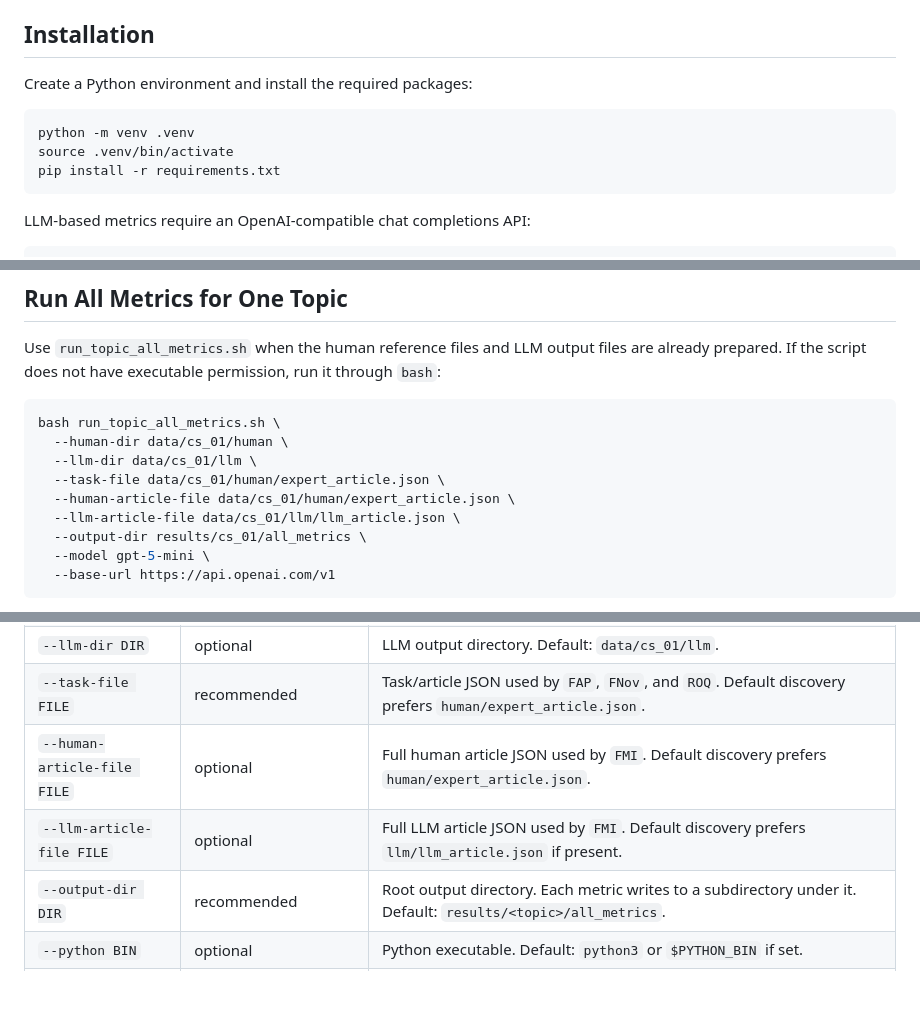
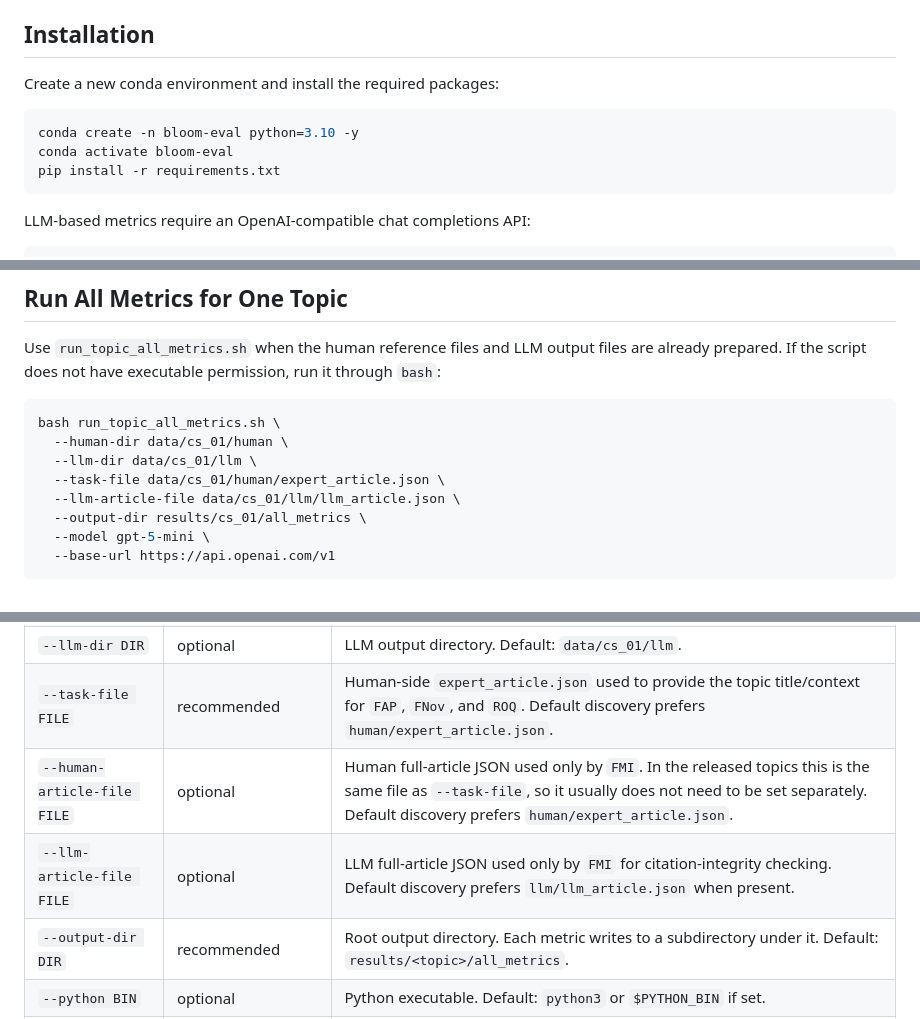
Before and after one commit to feizhang18/Bloom-Eval, a Markdown page: README.md, 3 parts joined by grey strips. Drawn GitHub-style; blank space fills up the shorter version.

Commit message:
Update README setup and parameter docs

````diff
--- a/README.md
+++ b/README.md
@@ -142,11 +142,11 @@ The `run_topic_all_metrics.sh` script runs the following 16 core metrics:
 
 ## Installation
 
-Create a Python environment and install the required packages:
+Create a new conda environment and install the required packages:
 
 ```bash
-python -m venv .venv
-source .venv/bin/activate
+conda create -n bloom-eval python=3.10 -y
+conda activate bloom-eval
 pip install -r requirements.txt
 ```
 
@@ -199,7 +199,6 @@ bash run_topic_all_metrics.sh \
   --human-dir data/cs_01/human \
   --llm-dir data/cs_01/llm \
   --task-file data/cs_01/human/expert_article.json \
-  --human-article-file data/cs_01/human/expert_article.json \
   --llm-article-file data/cs_01/llm/llm_article.json \
   --output-dir results/cs_01/all_metrics \
   --model gpt-5-mini \
@@ -225,9 +224,9 @@ The full run includes API-based metrics, so `OPENAI_API_KEY` must be set even th
 | `--topic-dir DIR` | optional | Topic directory containing `human/` and `llm/`. When set, `--human-dir` defaults to `DIR/human` and `--llm-dir` defaults to `DIR/llm`. |
 | `--human-dir DIR` | optional | Human reference directory. Default: `data/cs_01/human`. |
 | `--llm-dir DIR` | optional | LLM output directory. Default: `data/cs_01/llm`. |
-| `--task-file FILE` | recommended | Task/article JSON used by `FAP`, `FNov`, and `ROQ`. Default discovery prefers `human/expert_article.json`. |
-| `--human-article-file FILE` | optional | Full human article JSON used by `FMI`. Default discovery prefers `human/expert_article.json`. |
-| `--llm-article-file FILE` | optional | Full LLM article JSON used by `FMI`. Default discovery prefers `llm/llm_article.json` if present. |
+| `--task-file FILE` | recommended | Human-side `expert_article.json` used to provide the topic title/context for `FAP`, `FNov`, and `ROQ`. Default discovery prefers `human/expert_article.json`. |
+| `--human-article-file FILE` | optional | Human full-article JSON used only by `FMI`. In the released topics this is the same file as `--task-file`, so it usually does not need to be set separately. Default discovery prefers `human/expert_article.json`. |
+| `--llm-article-file FILE` | optional | LLM full-article JSON used only by `FMI` for citation-integrity checking. Default discovery prefers `llm/llm_article.json` when present. |
 | `--output-dir DIR` | recommended | Root output directory. Each metric writes to a subdirectory under it. Default: `results/<topic>/all_metrics`. |
 | `--python BIN` | optional | Python executable. Default: `python3` or `$PYTHON_BIN` if set. |
 | `--model NAME` | recommended for API metrics | Model name passed to API-based metrics. Overrides `$BLOOM_EVAL_MODEL`. |
````
